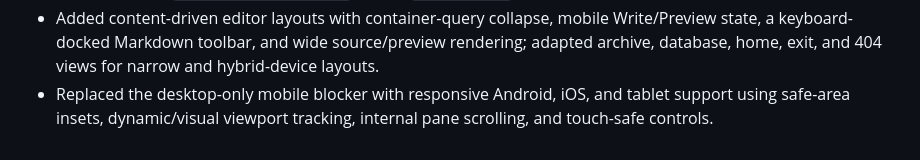
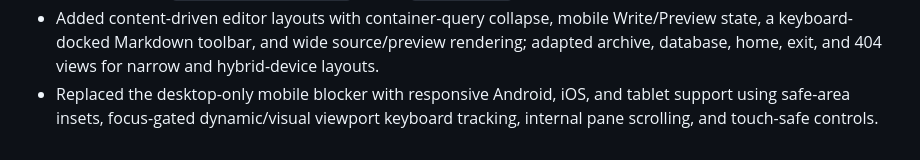
Before and after one commit to NamTheDev/MeditorD, a Markdown page: log.md, the part around the change. Drawn GitHub-style.

Commit message:
Docs: Refine mobile viewport log
02-10-2026

- Record focus-gated visual viewport keyboard tracking in the mobile support milestone.
- Keep the chronological development summary aligned with final behavior.

```diff
--- a/log.md
+++ b/log.md
@@ -61,4 +61,4 @@
 - Audited the repository against current GitHub acceptable-use and MIT licensing requirements, added `THIRD_PARTY_NOTICES.md`, and clarified that distributed third-party software, fonts, design references, and assets retain their own terms.
 - Refined third-party licensing documentation for MeditorD's self-hosted and local model by removing runtime user data from `THIRD_PARTY_NOTICES.md` and its `RESOURCES.md` summary.
 - Added content-driven editor layouts with container-query collapse, mobile Write/Preview state, a keyboard-docked Markdown toolbar, and wide source/preview rendering; adapted archive, database, home, exit, and 404 views for narrow and hybrid-device layouts.
-- Replaced the desktop-only mobile blocker with responsive Android, iOS, and tablet support using safe-area insets, dynamic/visual viewport tracking, internal pane scrolling, and touch-safe controls.
+- Replaced the desktop-only mobile blocker with responsive Android, iOS, and tablet support using safe-area insets, focus-gated dynamic/visual viewport keyboard tracking, internal pane scrolling, and touch-safe controls.
```
